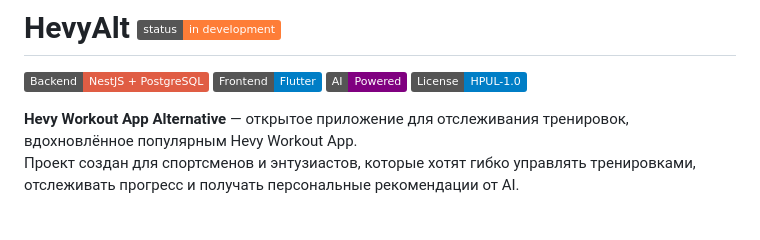
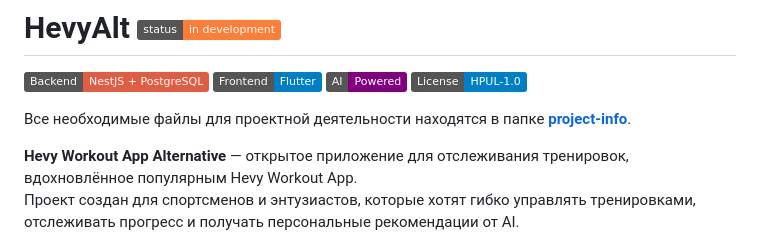
Before and after one commit to Dev-PGVAA/HevyAlt, a Markdown page: README.md, the part around the change printed below. Drawn GitHub-style; badges without logos; blank space fills up the shorter version.

```diff
--- a/README.md
+++ b/README.md
@@ -4,6 +4,8 @@
 ![Frontend](https://img.shields.io/badge/Frontend-Flutter-blue)
 ![AI Powered](https://img.shields.io/badge/AI-Powered-purple?logo=openai)
 ![License](https://img.shields.io/badge/License-HPUL--1.0-blue)
+
+Все необходимые файлы для проектной деятельности находятся в папке **[project-info](./project%20-%20info)**.
 
 **Hevy Workout App Alternative** — открытое приложение для отслеживания тренировок, вдохновлённое популярным Hevy Workout App.
 Проект создан для спортсменов и энтузиастов, которые хотят гибко управлять тренировками, отслеживать прогресс и получать персональные рекомендации от AI.
```
Also changed, not shown: other parts of README.md (+2 -2 lines).
